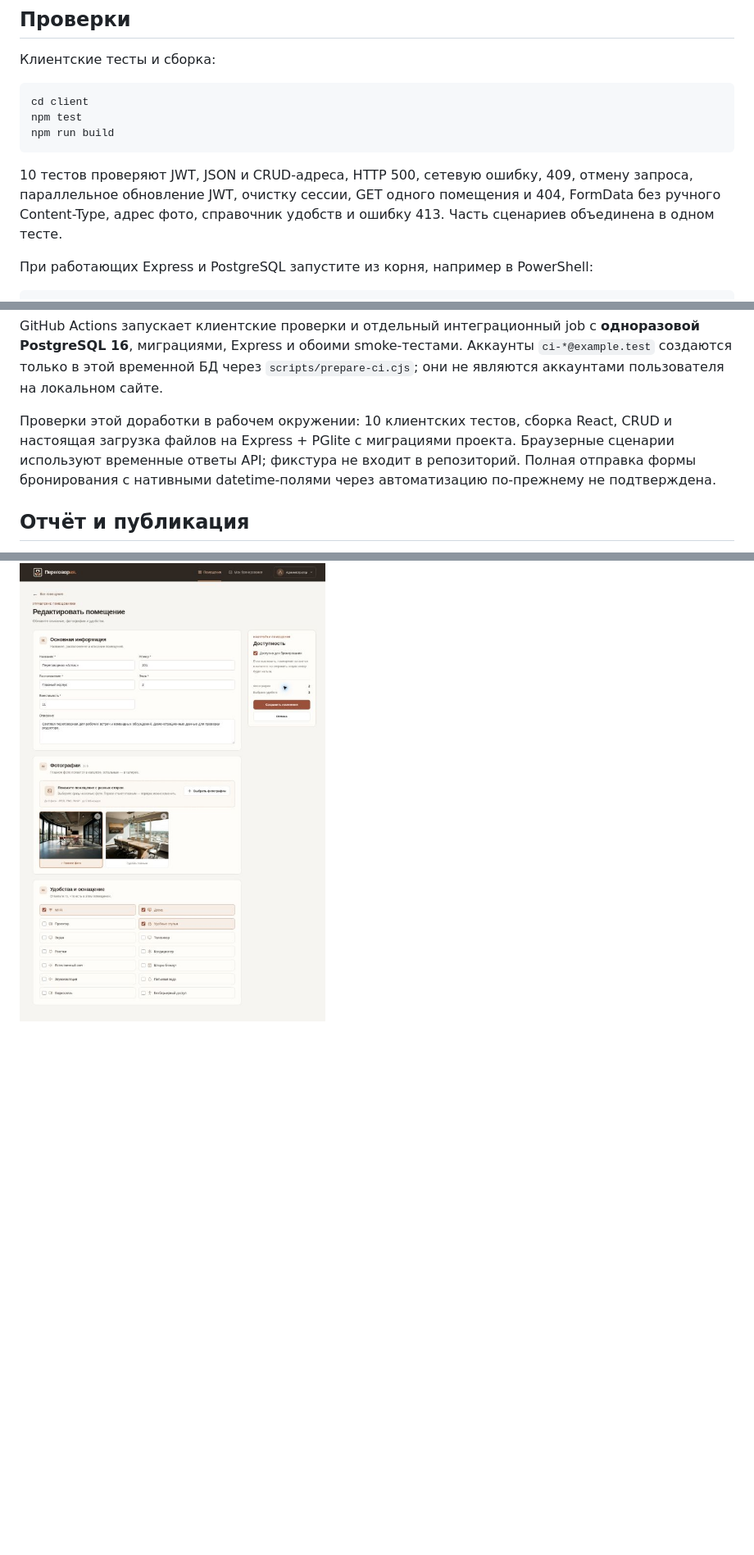
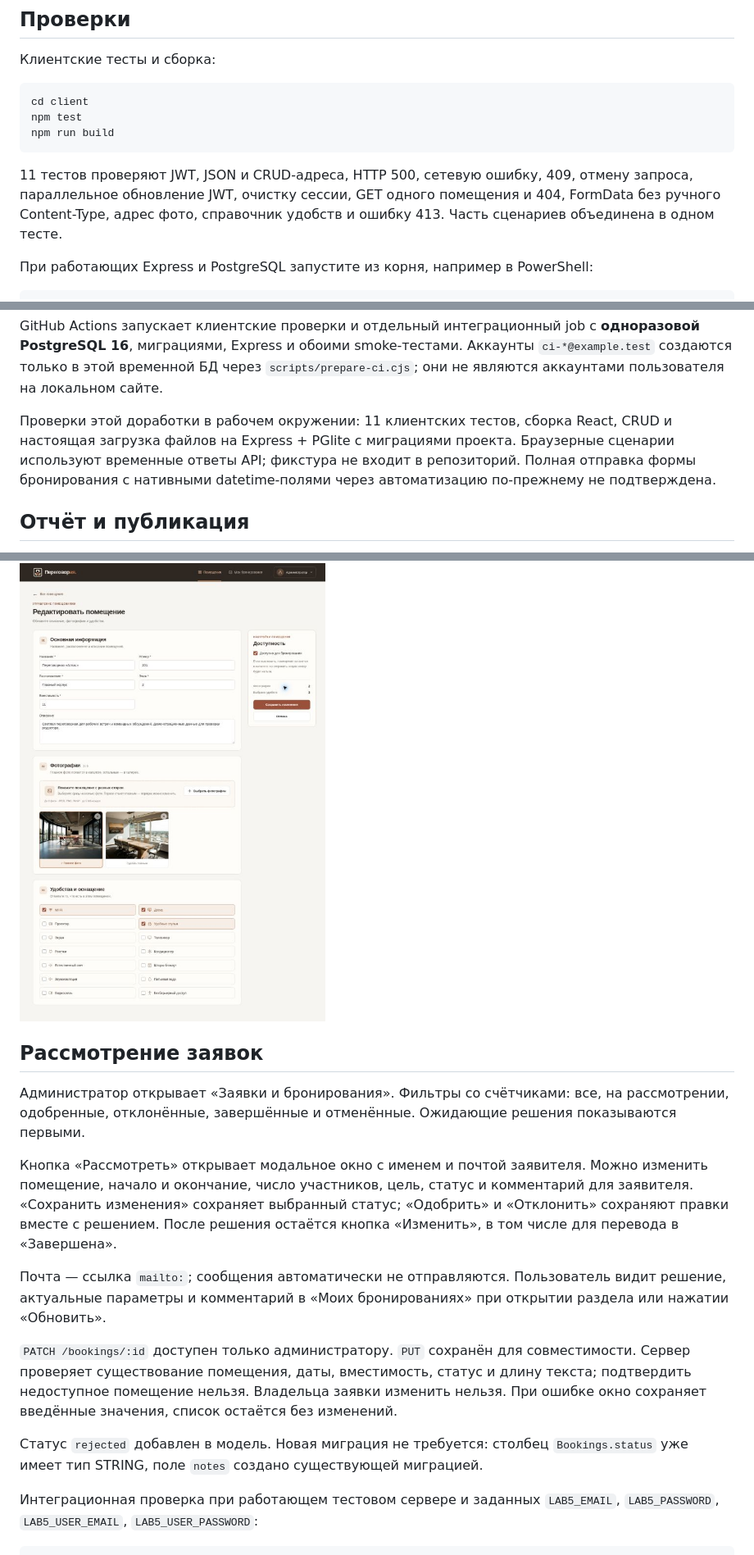
Before and after one commit to getdhed/booking-system, a Markdown page: README-LAB5.md, 3 parts joined by grey strips. Shown at 82% size. Rendered like a GitHub page; blank space fills up the shorter version.

````diff
--- a/README-LAB5.md
+++ b/README-LAB5.md
@@ -122,7 +122,7 @@ npm test
 npm run build
 ```
 
-10 тестов проверяют JWT, JSON и CRUD-адреса, HTTP 500, сетевую ошибку, 409, отмену запроса, параллельное обновление JWT, очистку сессии, GET одного помещения и 404, FormData без ручного Content-Type, адрес фото, справочник удобств и ошибку 413. Часть сценариев объединена в одном тесте.
+11 тестов проверяют JWT, JSON и CRUD-адреса, HTTP 500, сетевую ошибку, 409, отмену запроса, параллельное обновление JWT, очистку сессии, GET одного помещения и 404, FormData без ручного Content-Type, адрес фото, справочник удобств и ошибку 413. Часть сценариев объединена в одном тесте.
 
 При работающих Express и PostgreSQL запустите из корня, например в PowerShell:
 
@@ -137,7 +137,7 @@ node scripts/lab5-upload-test.mjs
 
 GitHub Actions запускает клиентские проверки и отдельный интеграционный job с **одноразовой PostgreSQL 16**, миграциями, Express и обоими smoke-тестами. Аккаунты `ci-*@example.test` создаются только в этой временной БД через `scripts/prepare-ci.cjs`; они не являются аккаунтами пользователя на локальном сайте.
 
-Проверки этой доработки в рабочем окружении: 10 клиентских тестов, сборка React, CRUD и настоящая загрузка файлов на Express + PGlite с миграциями проекта. Браузерные сценарии используют временные ответы API; фикстура не входит в репозиторий. Полная отправка формы бронирования с нативными datetime-полями через автоматизацию по-прежнему не подтверждена.
+Проверки этой доработки в рабочем окружении: 11 клиентских тестов, сборка React, CRUD и настоящая загрузка файлов на Express + PGlite с миграциями проекта. Браузерные сценарии используют временные ответы API; фикстура не входит в репозиторий. Полная отправка формы бронирования с нативными datetime-полями через автоматизацию по-прежнему не подтверждена.
 
 ## Отчёт и публикация
 
@@ -150,3 +150,18 @@ GitHub Actions запускает клиентские проверки и от
 Снимок интерфейса с демонстрационными данными: загрузка фотографий, выбор главного фото и удобств.
 
 ![Редактор помещения](docs/screenshots/room-editor.jpg)
+
+## Рассмотрение заявок
+
+Администратор открывает «Заявки и бронирования». Фильтры со счётчиками: все, на рассмотрении, одобренные, отклонённые, завершённые и отменённые. Ожидающие решения показываются первыми.
+
+Кнопка «Рассмотреть» открывает модальное окно с именем и почтой заявителя. Можно изменить помещение, начало и окончание, число участников, цель, статус и комментарий для заявителя. «Сохранить изменения» сохраняет выбранный статус; «Одобрить» и «Отклонить» сохраняют правки вместе с решением. После решения остаётся кнопка «Изменить», в том числе для перевода в «Завершена».
+
+Почта — ссылка `mailto:`; сообщения автоматически не отправляются. Пользователь видит решение, актуальные параметры и комментарий в «Моих бронированиях» при открытии раздела или нажатии «Обновить».
+
+`PATCH /bookings/:id` доступен только администратору. `PUT` сохранён для совместимости. Сервер проверяет существование помещения, даты, вместимость, статус и длину текста; подтвердить недоступное помещение нельзя. Владельца заявки изменить нельзя. При ошибке окно сохраняет введённые значения, список остаётся без изменений.
+
+Статус `rejected` добавлен в модель. Новая миграция не требуется: столбец `Bookings.status` уже имеет тип STRING, поле `notes` создано существующей миграцией.
+
+Интеграционная проверка при работающем тестовом сервере и заданных `LAB5_EMAIL`, `LAB5_PASSWORD`, `LAB5_USER_EMAIL`, `LAB5_USER_PASSWORD`:
+
````
Also changed, not shown: other parts of README-LAB5.md (+12 -1 lines), docs/screenshots/booking-review-modal.jpg (added), docs/screenshots/booking-review-workspace.jpg (added), 13 other files.
